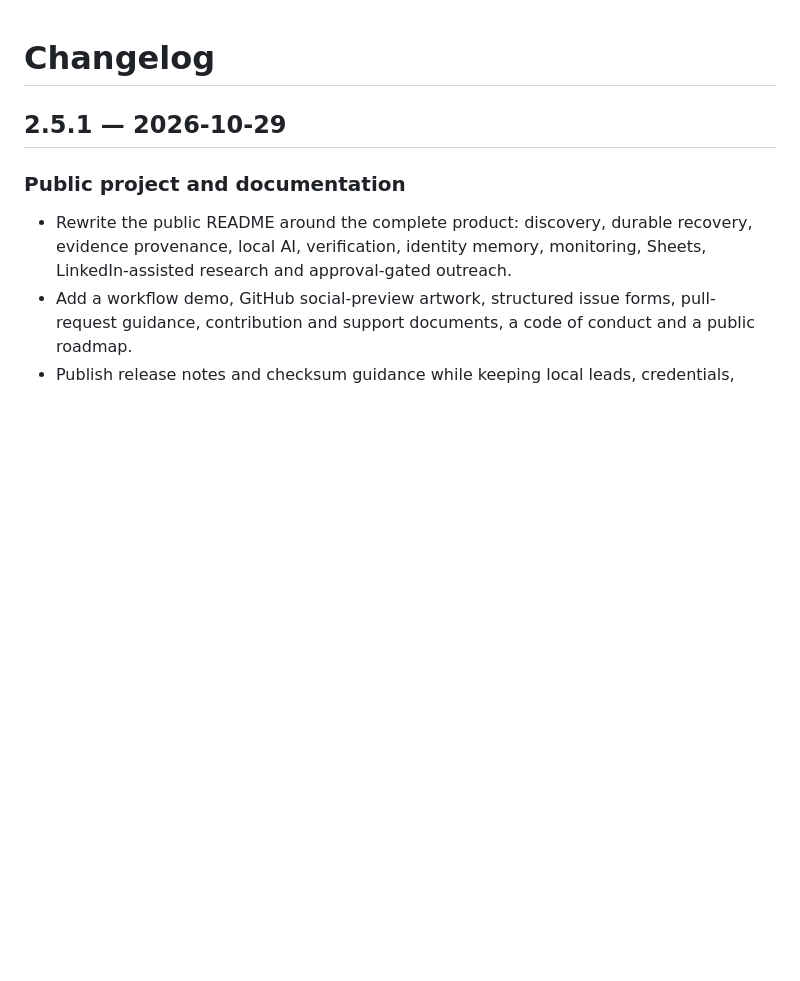
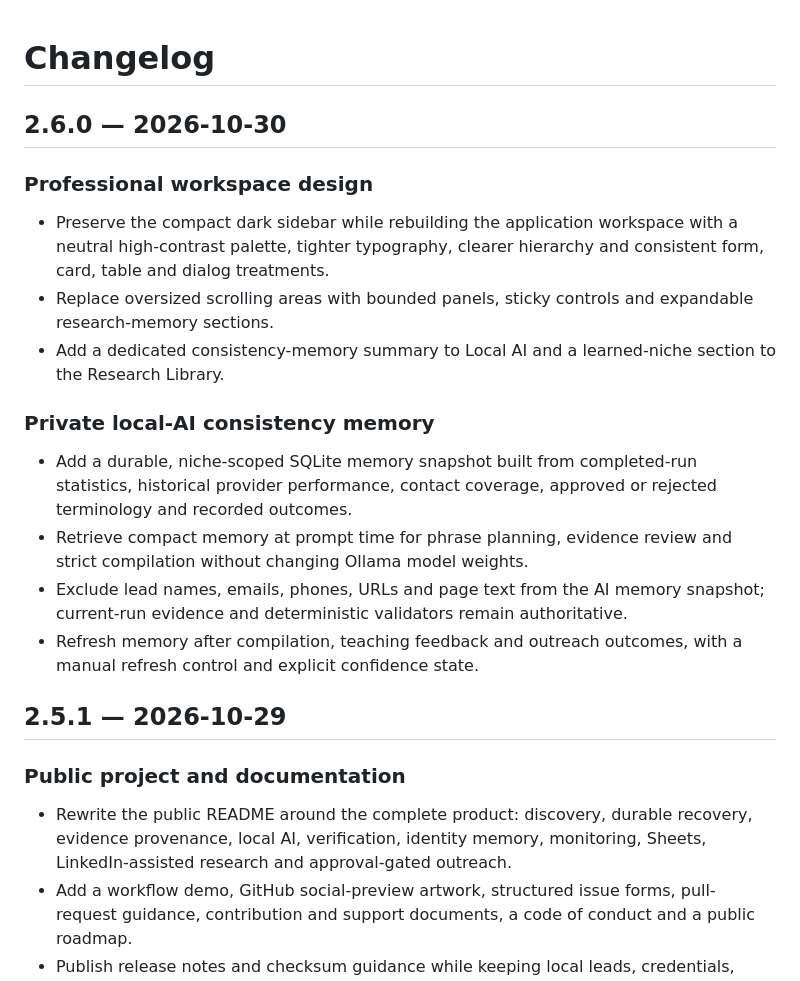
Before and after one commit to ariyankhalid97-creator/lead-intelligence-workbench, a Markdown page: CHANGELOG.md, the part around the change. GitHub-like rendering; blank space fills up the shorter version.

```diff
--- a/CHANGELOG.md
+++ b/CHANGELOG.md
@@ -1,4 +1,19 @@
 # Changelog
+
+## 2.6.0 — 2026-10-30
+
+### Professional workspace design
+
+- Preserve the compact dark sidebar while rebuilding the application workspace with a neutral high-contrast palette, tighter typography, clearer hierarchy and consistent form, card, table and dialog treatments.
+- Replace oversized scrolling areas with bounded panels, sticky controls and expandable research-memory sections.
+- Add a dedicated consistency-memory summary to Local AI and a learned-niche section to the Research Library.
+
+### Private local-AI consistency memory
+
+- Add a durable, niche-scoped SQLite memory snapshot built from completed-run statistics, historical provider performance, contact coverage, approved or rejected terminology and recorded outcomes.
+- Retrieve compact memory at prompt time for phrase planning, evidence review and strict compilation without changing Ollama model weights.
+- Exclude lead names, emails, phones, URLs and page text from the AI memory snapshot; current-run evidence and deterministic validators remain authoritative.
+- Refresh memory after compilation, teaching feedback and outreach outcomes, with a manual refresh control and explicit confidence state.
 
 ## 2.5.1 — 2026-10-29
 
```
Also changed, not shown: README.md (+9 -0 lines), docs/AI_CONSISTENCY_MEMORY.md (added, +40 -0 lines), docs/releases/v2.6.0.md (added, +16 -0 lines), docs/lead-extractor-ui.jpg, 12 other files.
